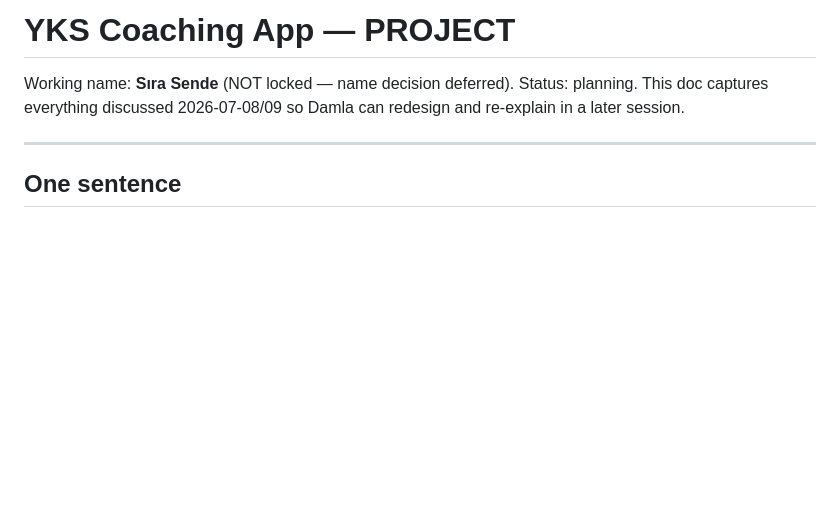
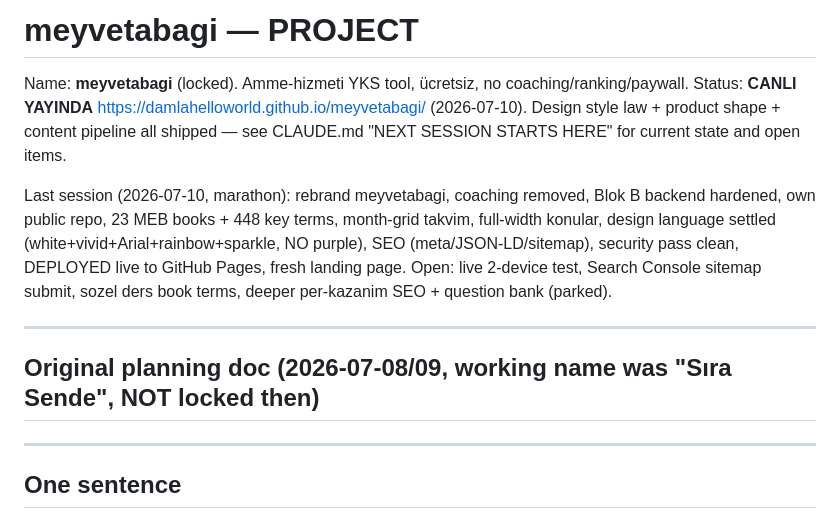
Before and after one commit to damlahelloworld/meyvetabagi, a Markdown page: PROJECT.md, the part around the change. Drawn GitHub-style; blank space fills up the shorter version.

Commit message:
wrap: docs updated to live deployed state, style law and product shape recorded, open items noted

```diff
--- a/PROJECT.md
+++ b/PROJECT.md
@@ -1,7 +1,13 @@
-# YKS Coaching App — PROJECT
+# meyvetabagi — PROJECT
 
-Working name: **Sıra Sende** (NOT locked — name decision deferred).
-Status: planning. This doc captures everything discussed 2026-07-08/09 so Damla can redesign and re-explain in a later session.
+Name: **meyvetabagi** (locked). Amme-hizmeti YKS tool, ücretsiz, no coaching/ranking/paywall.
+Status: **CANLI YAYINDA** https://damlahelloworld.github.io/meyvetabagi/ (2026-07-10). Design style law + product shape + content pipeline all shipped — see CLAUDE.md "NEXT SESSION STARTS HERE" for current state and open items.
+
+Last session (2026-07-10, marathon): rebrand meyvetabagi, coaching removed, Blok B backend hardened, own public repo, 23 MEB books + 448 key terms, month-grid takvim, full-width konular, design language settled (white+vivid+Arial+rainbow+sparkle, NO purple), SEO (meta/JSON-LD/sitemap), security pass clean, DEPLOYED live to GitHub Pages, fresh landing page.
+Open: live 2-device test, Search Console sitemap submit, sozel ders book terms, deeper per-kazanim SEO + question bank (parked).
+
+---
+## Original planning doc (2026-07-08/09, working name was "Sıra Sende", NOT locked then)
 
 ---
 
```
Also changed, not shown: CLAUDE.md (+7 -11 lines).
